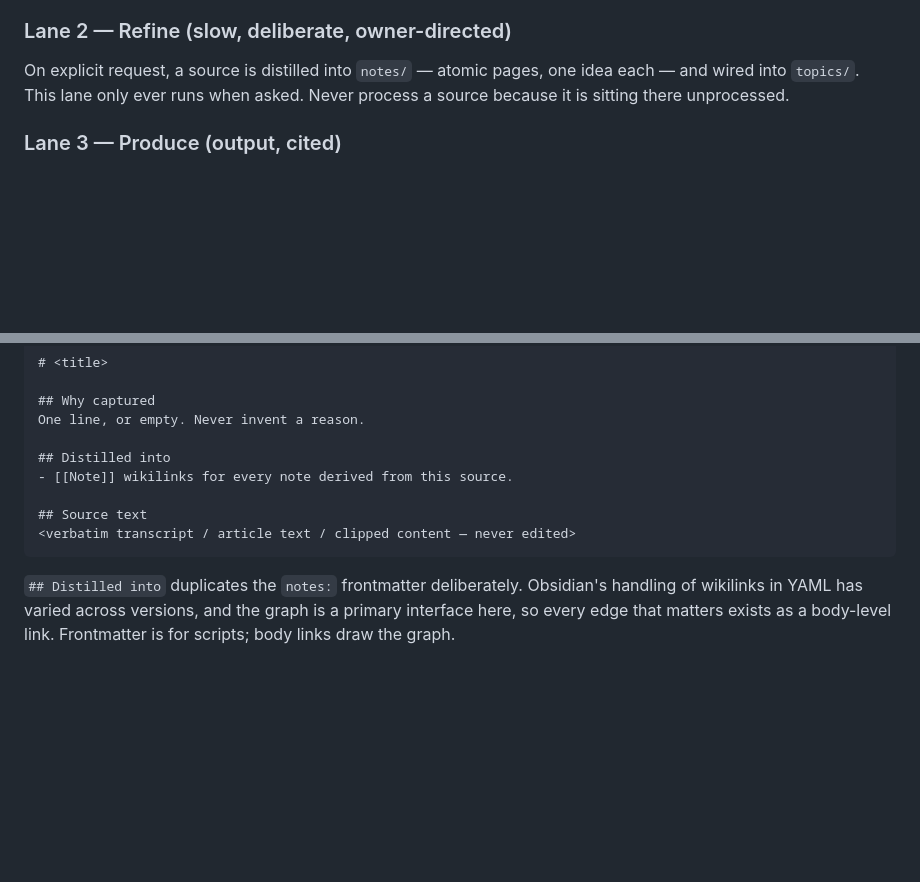
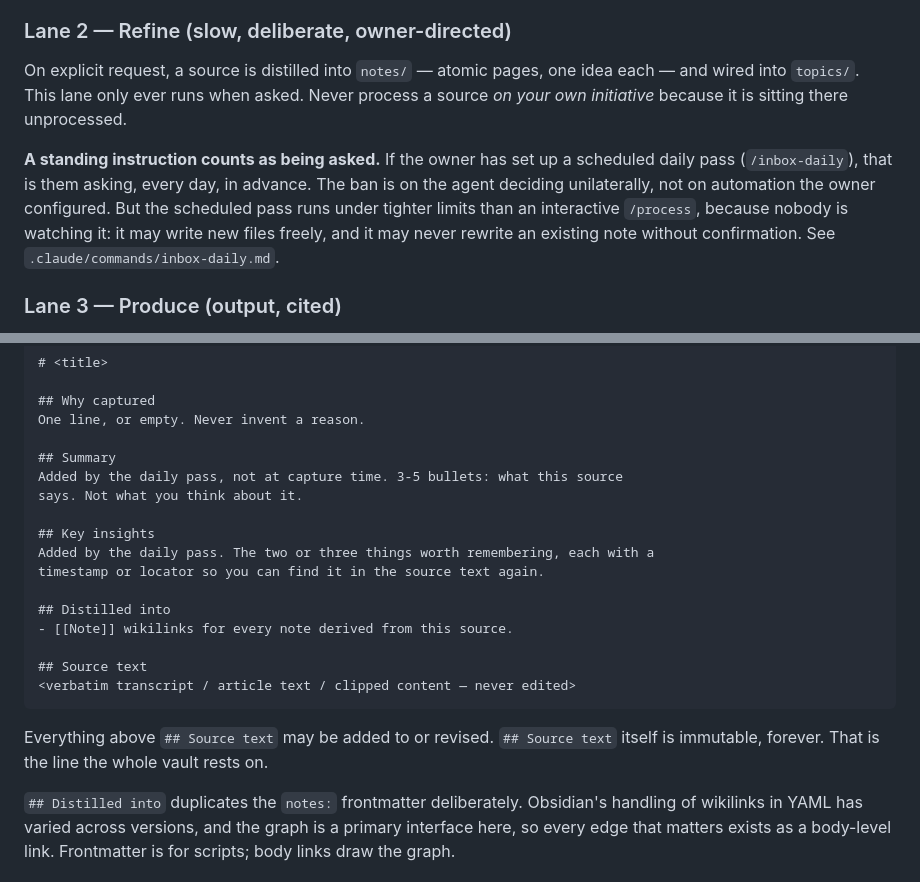
Before and after one commit to Pavelchernyshev/projects, a Markdown page: second-brain/CLAUDE.md, 2 parts joined by grey strips. Drawn GitHub-style; blank space fills up the shorter version.

````diff
--- a/second-brain/CLAUDE.md
+++ b/second-brain/CLAUDE.md
@@ -39,7 +39,16 @@ processed. `/lint` reports the backlog size as information, not as a finding.
 
 On explicit request, a source is distilled into `notes/` — atomic pages, one
 idea each — and wired into `topics/`. This lane only ever runs when asked. Never
-process a source because it is sitting there unprocessed.
+process a source *on your own initiative* because it is sitting there
+unprocessed.
+
+**A standing instruction counts as being asked.** If the owner has set up a
+scheduled daily pass (`/inbox-daily`), that is them asking, every day, in
+advance. The ban is on the agent deciding unilaterally, not on automation the
+owner configured. But the scheduled pass runs under tighter limits than an
+interactive `/process`, because nobody is watching it: it may write new files
+freely, and it may never rewrite an existing note without confirmation. See
+`.claude/commands/inbox-daily.md`.
 
 ### Lane 3 — Produce (output, cited)
 
@@ -148,12 +157,23 @@ Body layout is fixed:
 ## Why captured
 One line, or empty. Never invent a reason.
 
+## Summary
+Added by the daily pass, not at capture time. 3-5 bullets: what this source
+says. Not what you think about it.
+
+## Key insights
+Added by the daily pass. The two or three things worth remembering, each with a
+timestamp or locator so you can find it in the source text again.
+
 ## Distilled into
 - [[Note]] wikilinks for every note derived from this source.
 
 ## Source text
 <verbatim transcript / article text / clipped content — never edited>
 ```
+
+Everything above `## Source text` may be added to or revised. `## Source text`
+itself is immutable, forever. That is the line the whole vault rests on.
 
 `## Distilled into` duplicates the `notes:` frontmatter deliberately. Obsidian's
 handling of wikilinks in YAML has varied across versions, and the graph is a
````
Also changed, not shown: second-brain/docs/setup-guide.md (added, +229 -0 lines), 1 other file.
